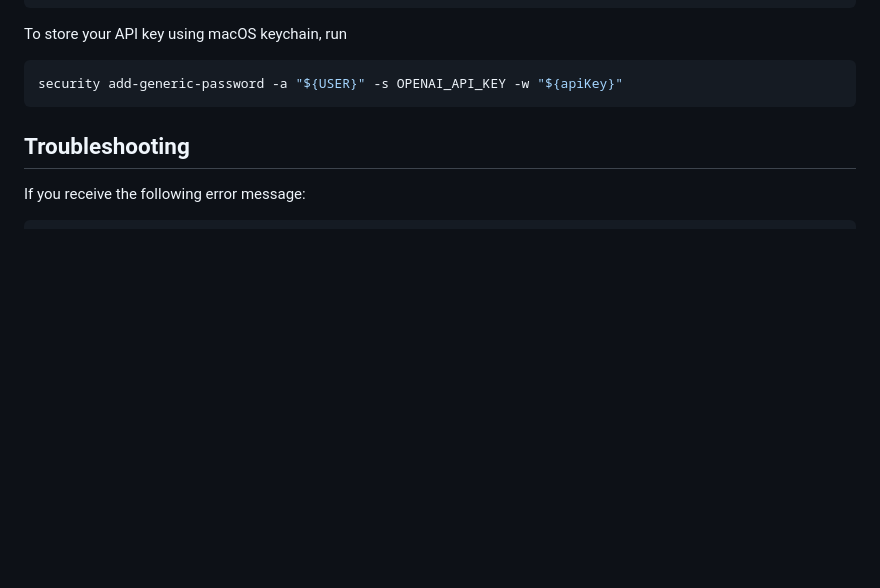
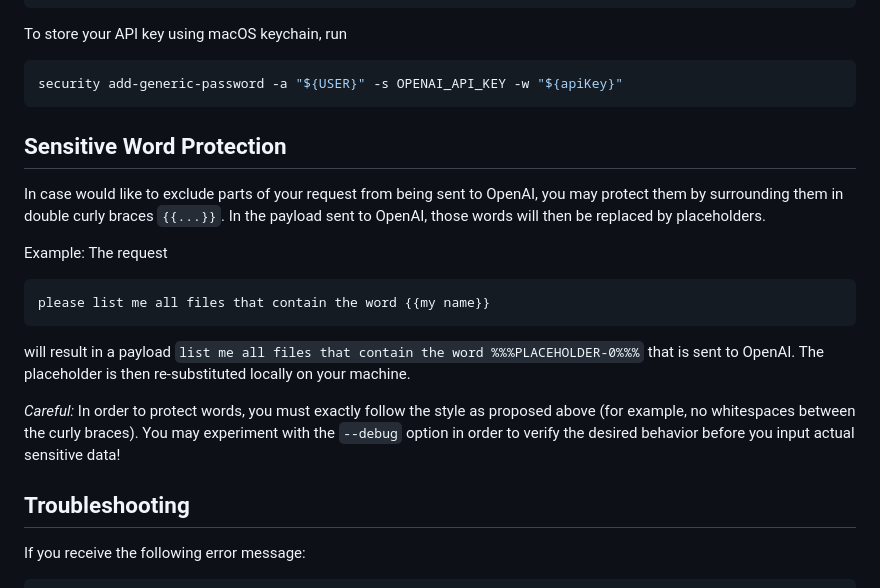
Before and after one commit to TNG/please-cli, a Markdown page: README.md, the part around the change. Drawn GitHub-style; blank space fills up the shorter version.

Commit message:
add readme for word protection

````diff
--- a/README.md
+++ b/README.md
@@ -136,6 +136,23 @@ To store your API key using macOS keychain, run
 security add-generic-password -a "${USER}" -s OPENAI_API_KEY -w "${apiKey}"
 ```
 
+
+## Sensitive Word Protection
+
+In case would like to exclude parts of your request from being sent to OpenAI, you may protect them by surrounding them
+in double curly braces `{{...}}`. In the payload sent to OpenAI, those words will then be replaced by placeholders.
+
+Example:
+The request
+```bash
+please list me all files that contain the word {{my name}}
+```
+will result in a payload `list me all files that contain the word %%%PLACEHOLDER-0%%%` that is sent to OpenAI. The placeholder
+is then re-substituted locally on your machine.
+
+_Careful:_ In order to protect words, you must exactly follow the style as proposed above (for example, no whitespaces between the curly braces).
+You may experiment with the `--debug` option in order to verify the desired behavior before you input actual sensitive data!
+
 ## Troubleshooting
 
 If you receive the following error message:
````
